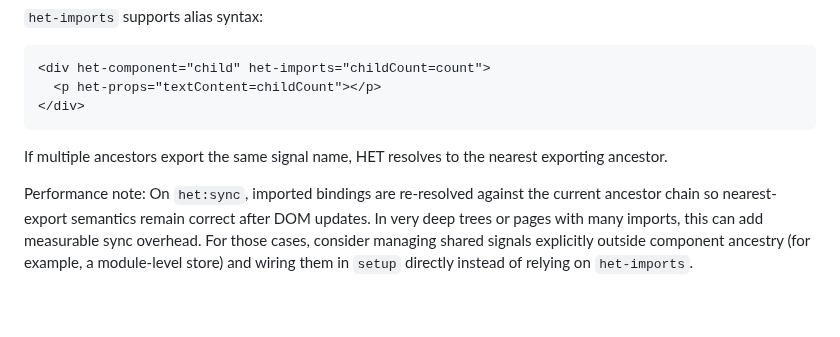
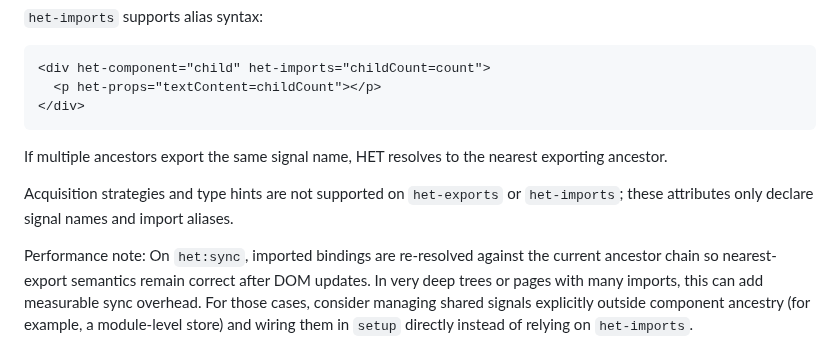
Before and after one commit to iantonge/html-enhancement-toolkit, a Markdown page: README.md, the part around the change. Rendered like a GitHub page; blank space fills up the shorter version.

Commit message:
Clarify acquisition strategy.type hit support for het-import/het-export

```diff
--- a/README.md
+++ b/README.md
@@ -439,6 +439,8 @@ Use `het-imports` on a child component to import from the nearest ancestor compo
 
 If multiple ancestors export the same signal name, HET resolves to the nearest exporting ancestor.
 
+Acquisition strategies and type hints are not supported on `het-exports` or `het-imports`; these attributes only declare signal names and import aliases.
+
 Performance note:
 On `het:sync`, imported bindings are re-resolved against the current ancestor chain so nearest-export semantics remain correct after DOM updates. In very deep trees or pages with many imports, this can add measurable sync overhead. For those cases, consider managing shared signals explicitly outside component ancestry (for example, a module-level store) and wiring them in `setup` directly instead of relying on `het-imports`.
 
```
